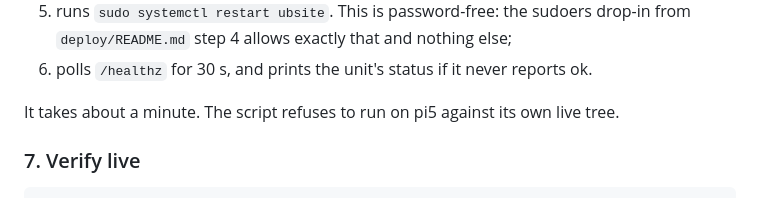
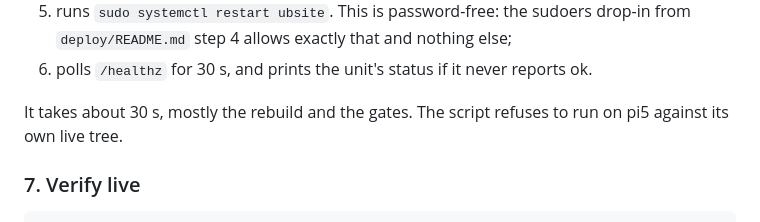
Before and after one commit to The-Urantia-Book-Fellowship/ubsite, a Markdown page: README.md, the part around the change. Drawn GitHub-style.

Commit message:
README: a deploy takes about 30 s, measured
Co-Authored-By: Claude Opus 5.5 (1M context) <noreply@anthropic.com>

```diff
--- a/README.md
+++ b/README.md
@@ -196,7 +196,8 @@ The script:
    from `deploy/README.md` step 4 allows exactly that and nothing else;
 6. polls `/healthz` for 30 s, and prints the unit's status if it never reports ok.
 
-It takes about a minute. The script refuses to run on pi5 against its own live tree.
+It takes about 30 s, mostly the rebuild and the gates. The script refuses to run
+on pi5 against its own live tree.
 
 ### 7. Verify live
 
```
